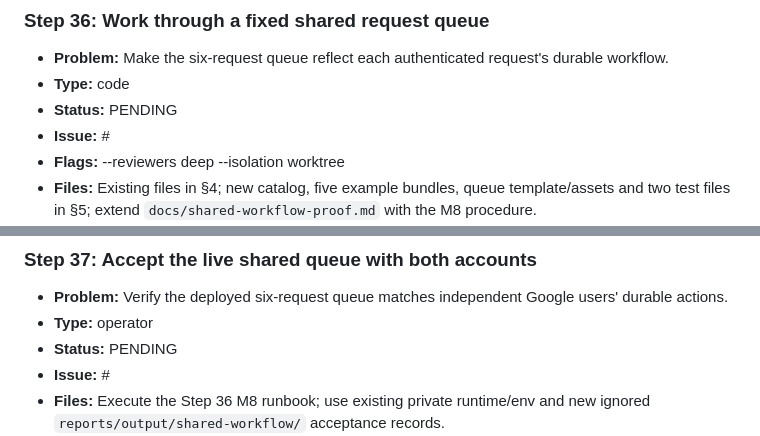
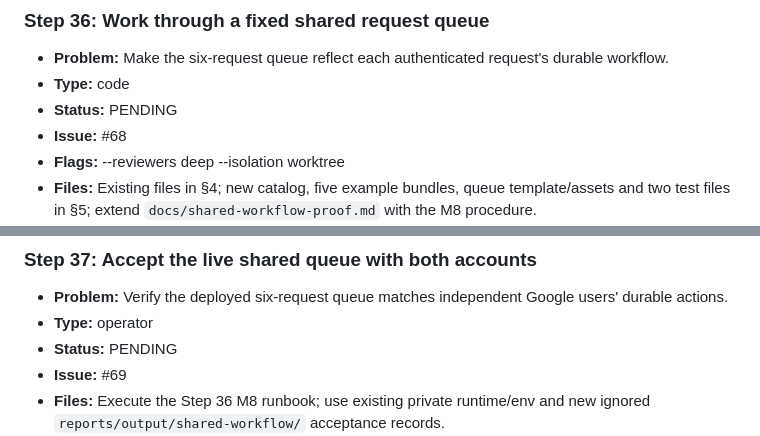
Before and after one commit to aberson/pta_finance, a Markdown page: documentation/shared-request-queue-plan.md, 2 parts joined by grey strips. GitHub-like rendering.

Commit message:
docs: link approved queue build and acceptance issues

```diff
--- a/documentation/shared-request-queue-plan.md
+++ b/documentation/shared-request-queue-plan.md
@@ -185,7 +185,7 @@ The next product milestone lets the Processor create shared drafts, edit draft d
 - **Problem:** Make the six-request queue reflect each authenticated request's durable workflow.
 - **Type:** code
 - **Status:** PENDING
-- **Issue:** #
+- **Issue:** #68
 - **Flags:** --reviewers deep --isolation worktree
 - **Files:** Existing files in §4; new catalog, five example bundles, queue template/assets and two test files in §5; extend `docs/shared-workflow-proof.md` with the M8 procedure.
 - **Existing context:** `Store` already isolates a source's transaction/history path; `create_app` admits one ID, and `load_source()` is the immutable original source. Extend their composition while preserving old modes, schema and receipts.
@@ -201,7 +201,7 @@ The next product milestone lets the Processor create shared drafts, edit draft d
 - **Problem:** Verify the deployed six-request queue matches independent Google users' durable actions.
 - **Type:** operator
 - **Status:** PENDING
-- **Issue:** #
+- **Issue:** #69
 - **Files:** Execute the Step 36 M8 runbook; use existing private runtime/env and new ignored `reports/output/shared-workflow/` acceptance records.
 - **Existing context:** Step 35 establishes the original completed request/history, Step 36 supplies the new catalog/UI and immutable image inspection, and the same two real subjects remain configured.
 - **Produces:** Private M8 observations, source/build/image/revision and policy receipts, preservation comparisons, and an operator functional-proof judgment. No shipped code artifacts.
```
